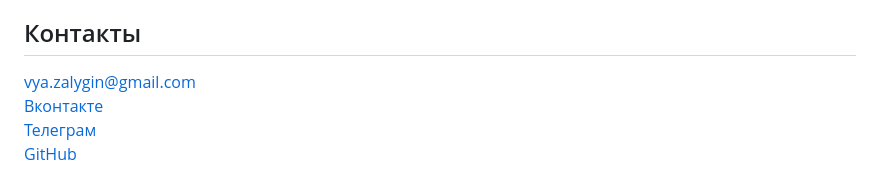
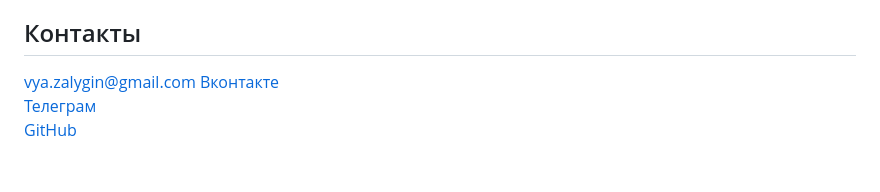
Before and after one commit to vzalygin/aboutme, a Markdown page: about.md, the part around the change. Drawn GitHub-style.

```diff
--- a/about.md
+++ b/about.md
@@ -64,7 +64,7 @@
 
 ## Контакты
 
-[vya.zalygin@gmail.com](vya.zalygin@gmail.com)
+vya.zalygin@gmail.com
 [Вконтакте](https://vk.com/v_zalygin)
 [Телеграм](https://t.me/v_zalygin)
 [GitHub](https://github.com/vzalygin)
```
